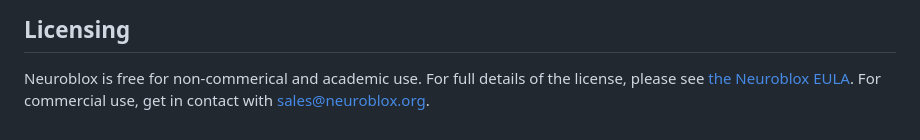
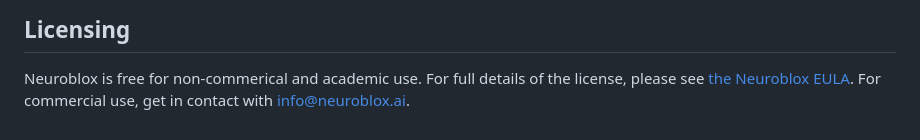
Before and after one commit to Neuroblox/Neuroblox.jl, a Markdown page: README.md, the part around the change. Rendered like a GitHub page.

```diff
--- a/README.md
+++ b/README.md
@@ -35,7 +35,7 @@ pkg"registry add General"
 
 Neuroblox is free for non-commerical and academic use. For full details of the license, please see
 [the Neuroblox EULA](https://github.com/Neuroblox/NeurobloxEULA). For commercial use, get in contact
-with sales@neuroblox.org.
+with info@neuroblox.ai.
 
 [docs-dev-img]: https://img.shields.io/badge/docs-dev-blue.svg
 [docs-dev-url]: https://neuroblox.github.io/NeurobloxDocsHost/dev
```
